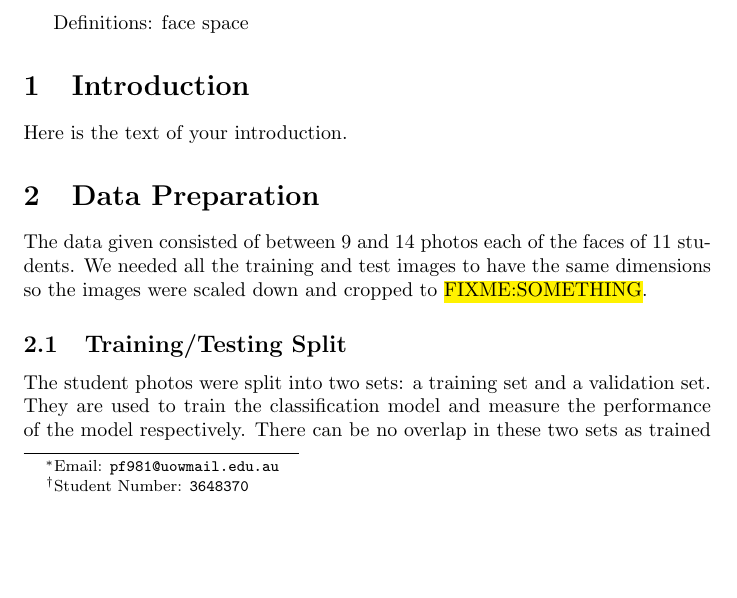
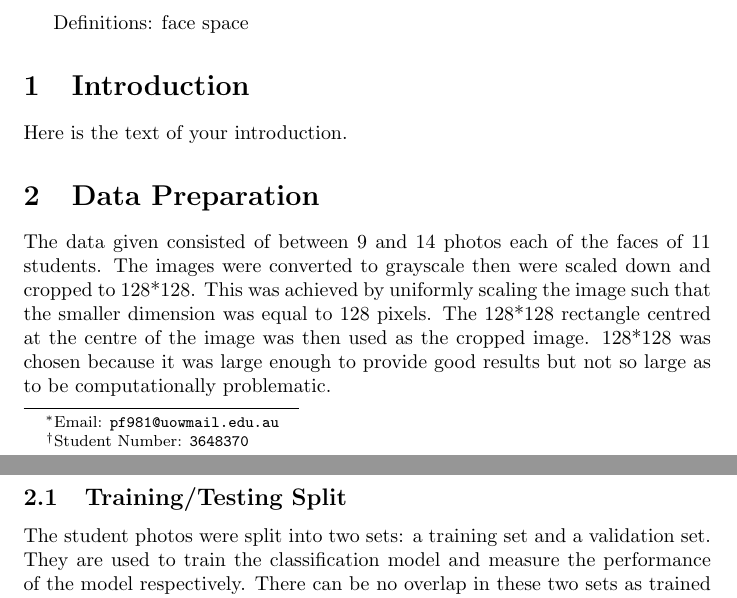
Before and after one commit to pf981/Face-Recognition-and-Detection-Analysis, a LaTeX paper (report.tex): part of page 1 of 6 before the commit and two parts of pages 1 and 2 of 6 after it, the two joined at a grey line, cut so that both start at the same text, the shorter picture padded with empty space. Compiled offline with pdfLaTeX.

Commit message:
Add to data preparation in report

```diff
--- a/report.tex
+++ b/report.tex
@@ -42,7 +42,8 @@ Definitions: face space
 Here is the text of your introduction.
 
 \section{Data Preparation}
-The data given consisted of between 9 and 14 photos each of the faces of 11 students. We needed all the training and test images to have the same dimensions so the images were scaled down and cropped to \hl{FIXME:SOMETHING}.
+The data given consisted of between 9 and 14 photos each of the faces of 11 students. The images were converted to grayscale then were scaled down and cropped to 128*128. This was achieved by uniformly scaling the image such that the smaller dimension was equal to 128 pixels. The 128*128 rectangle centred at the centre of the image was then used as the cropped image. 128*128 was chosen because it was large enough to provide good results but not so large as to be computationally problematic.
+
 
 \subsection{Training/Testing Split}
 The student photos were split into two sets: a training set and a validation set. They are used to train the classification model and measure the performance of the model respectively. There can be no overlap in these two sets as trained images will obviously be classified correctly and will not give accurate real-world performance measures.
```
